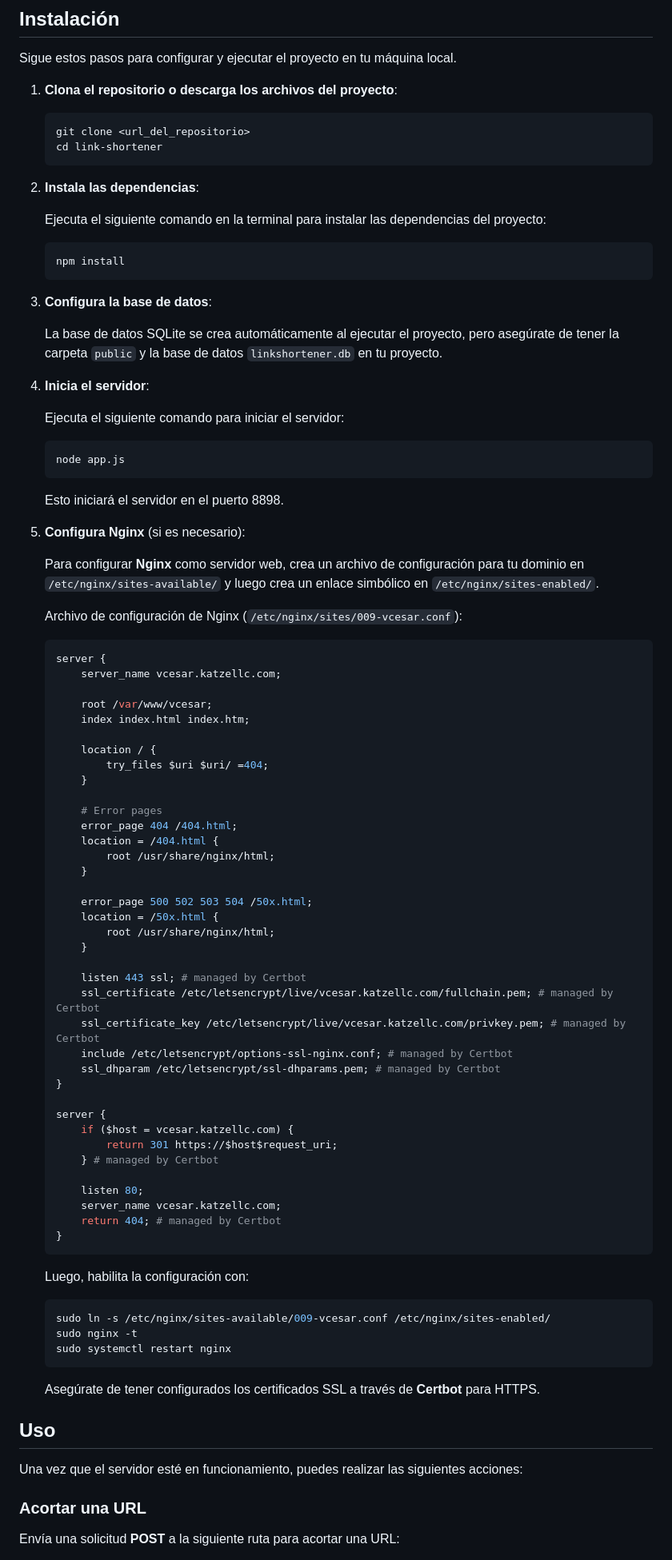
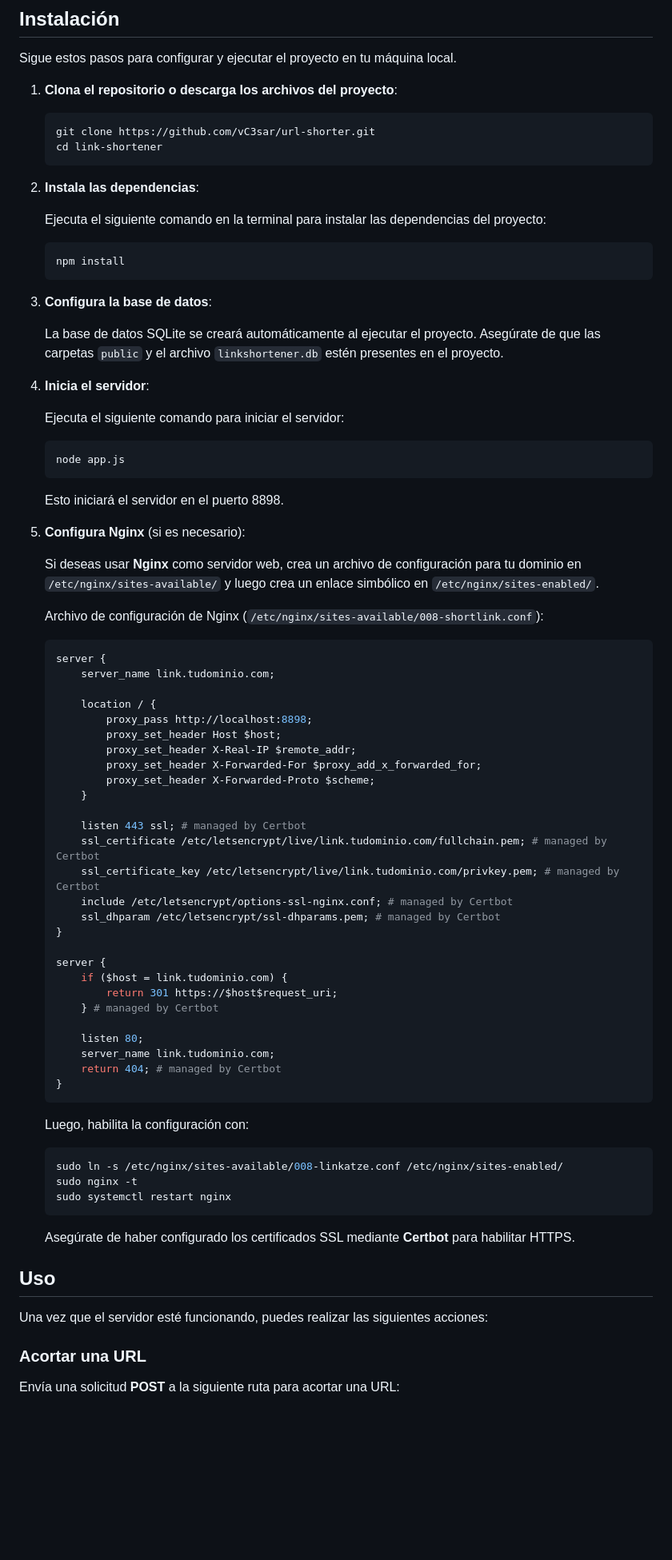
Before and after one commit to vC3sar/url-shorter, a Markdown page: readme.md, the part around one of its changes. Shown at 80% size. Drawn GitHub-style; blank space fills up the shorter version.

````diff
--- a/readme.md
+++ b/readme.md
@@ -18,7 +25,7 @@ Sigue estos pasos para configurar y ejecutar el proyecto en tu máquina local.
 1. **Clona el repositorio o descarga los archivos del proyecto**:
 
    ```bash
-   git clone <url_del_repositorio>
+   git clone https://github.com/vC3sar/url-shorter.git
    cd link-shortener
    ```
 
@@ -32,7 +39,7 @@ Sigue estos pasos para configurar y ejecutar el proyecto en tu máquina local.
 
 3. **Configura la base de datos**:
 
-   La base de datos SQLite se crea automáticamente al ejecutar el proyecto, pero asegúrate de tener la carpeta `public` y la base de datos `linkshortener.db` en tu proyecto.
+   La base de datos SQLite se creará automáticamente al ejecutar el proyecto. Asegúrate de que las carpetas `public` y el archivo `linkshortener.db` estén presentes en el proyecto.
 
 4. **Inicia el servidor**:
 
@@ -46,46 +53,36 @@ Sigue estos pasos para configurar y ejecutar el proyecto en tu máquina local.
 
 5. **Configura Nginx** (si es necesario):
 
-   Para configurar **Nginx** como servidor web, crea un archivo de configuración para tu dominio en `/etc/nginx/sites-available/` y luego crea un enlace simbólico en `/etc/nginx/sites-enabled/`.
+   Si deseas usar **Nginx** como servidor web, crea un archivo de configuración para tu dominio en `/etc/nginx/sites-available/` y luego crea un enlace simbólico en `/etc/nginx/sites-enabled/`.
 
-   Archivo de configuración de Nginx (`/etc/nginx/sites/009-vcesar.conf`):
+   Archivo de configuración de Nginx (`/etc/nginx/sites-available/008-shortlink.conf`):
 
    ```nginx
    server {
-       server_name vcesar.katzellc.com;
-
-       root /var/www/vcesar;
-       index index.html index.htm;
+       server_name link.tudominio.com;
 
        location / {
-           try_files $uri $uri/ =404;
-       }
-
-       # Error pages
-       error_page 404 /404.html;
-       location = /404.html {
-           root /usr/share/nginx/html;
-       }
-
-       error_page 500 502 503 504 /50x.html;
-       location = /50x.html {
-           root /usr/share/nginx/html;
+           proxy_pass http://localhost:8898;
+           proxy_set_header Host $host;
+           proxy_set_header X-Real-IP $remote_addr;
+           proxy_set_header X-Forwarded-For $proxy_add_x_forwarded_for;
+           proxy_set_header X-Forwarded-Proto $scheme;
        }
 
        listen 443 ssl; # managed by Certbot
-       ssl_certificate /etc/letsencrypt/live/vcesar.katzellc.com/fullchain.pem; # managed by Certbot
-       ssl_certificate_key /etc/letsencrypt/live/vcesar.katzellc.com/privkey.pem; # managed by Certbot
+       ssl_certificate /etc/letsencrypt/live/link.tudominio.com/fullchain.pem; # managed by Certbot
+       ssl_certificate_key /etc/letsencrypt/live/link.tudominio.com/privkey.pem; # managed by Certbot
        include /etc/letsencrypt/options-ssl-nginx.conf; # managed by Certbot
        ssl_dhparam /etc/letsencrypt/ssl-dhparams.pem; # managed by Certbot
    }
 
    server {
-       if ($host = vcesar.katzellc.com) {
+       if ($host = link.tudominio.com) {
            return 301 https://$host$request_uri;
        } # managed by Certbot
 
        listen 80;
-       server_name vcesar.katzellc.com;
+       server_name link.tudominio.com;
        return 404; # managed by Certbot
    }
    ```
@@ -93,16 +90,16 @@ Sigue estos pasos para configurar y ejecutar el proyecto en tu máquina local.
    Luego, habilita la configuración con:
 
    ```bash
-   sudo ln -s /etc/nginx/sites-available/009-vcesar.conf /etc/nginx/sites-enabled/
+   sudo ln -s /etc/nginx/sites-available/008-linkatze.conf /etc/nginx/sites-enabled/
    sudo nginx -t
    sudo systemctl restart nginx
    ```
 
-   Asegúrate de tener configurados los certificados SSL a través de **Certbot** para HTTPS.
+   Asegúrate de haber configurado los certificados SSL mediante **Certbot** para habilitar HTTPS.
 
 ## Uso
 
-Una vez que el servidor esté en funcionamiento, puedes realizar las siguientes acciones:
+Una vez que el servidor esté funcionando, puedes realizar las siguientes acciones:
 
 ### Acortar una URL
 
````
Also changed, not shown: other parts of readme.md (+158 -4 lines).
